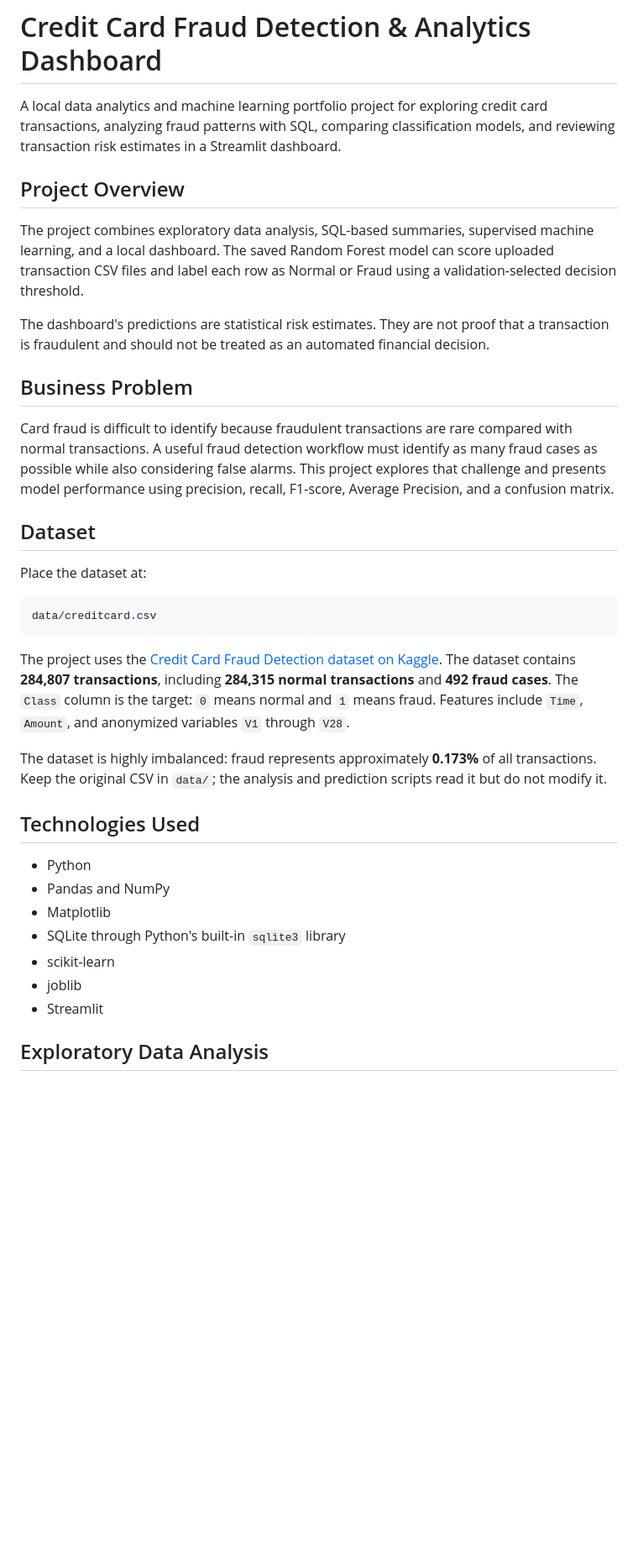
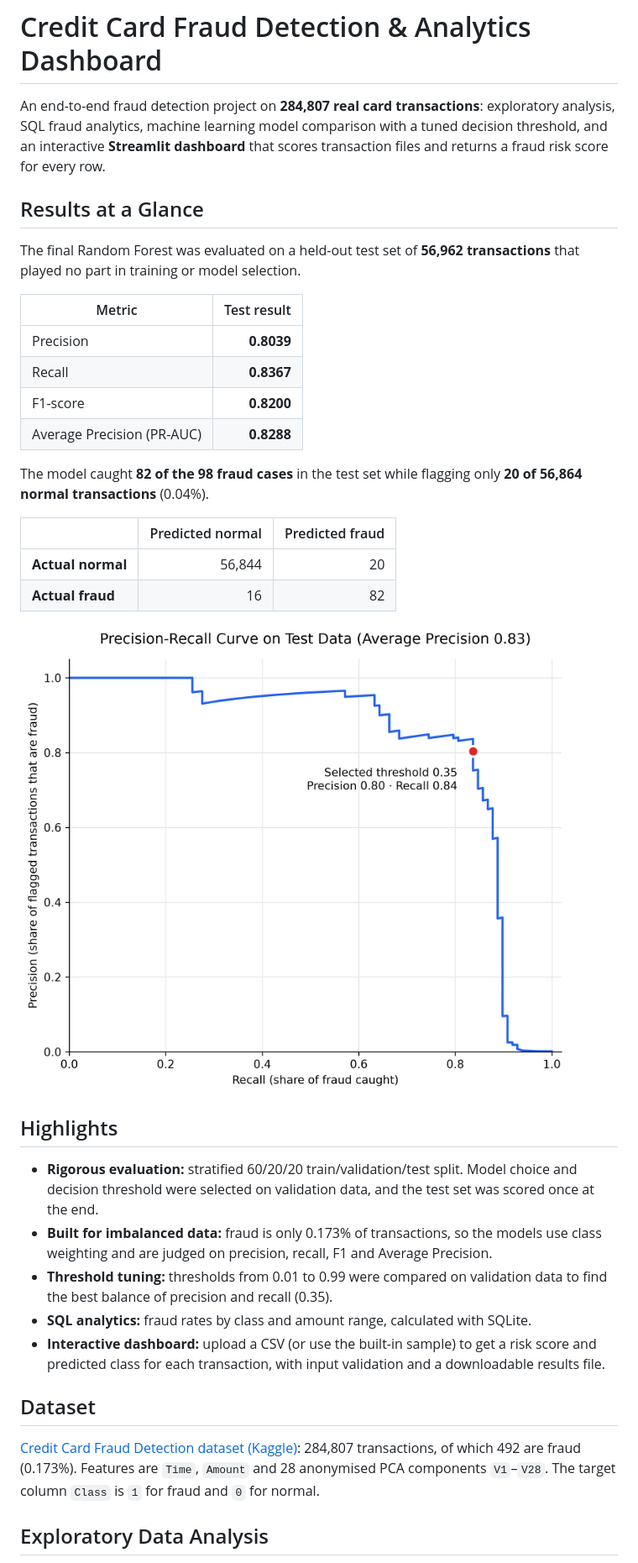
Before and after one commit to GhazalAshraf/Credit_Card_Fraud_Project, a Markdown page: README.md, the part around one of its changes. Shown at 84% size. Rendered like a GitHub page; pictures changed too: charts/precision_recall_curve.png (added); blank space fills up the shorter version.

````diff
--- a/README.md
+++ b/README.md
@@ -1,57 +1,54 @@
 # Credit Card Fraud Detection & Analytics Dashboard
 
-A local data analytics and machine learning portfolio project for exploring
-credit card transactions, analyzing fraud patterns with SQL, comparing
-classification models, and reviewing transaction risk estimates in a Streamlit
-dashboard.
+An end-to-end fraud detection project on **284,807 real card transactions**:
+exploratory analysis, SQL fraud analytics, machine learning model comparison
+with a tuned decision threshold, and an interactive **Streamlit dashboard**
+that scores transaction files and returns a fraud risk score for every row.
 
-## Project Overview
+## Results at a Glance
 
-The project combines exploratory data analysis, SQL-based summaries, supervised
-machine learning, and a local dashboard. The saved Random Forest model can score
-uploaded transaction CSV files and label each row as Normal or Fraud using a
-validation-selected decision threshold.
+The final Random Forest was evaluated on a held-out test set of **56,962
+transactions** that played no part in training or model selection.
 
-The dashboard's predictions are statistical risk estimates. They are not proof
-that a transaction is fraudulent and should not be treated as an automated
-financial decision.
+| Metric | Test result |
+|---|---:|
+| Precision | **0.8039** |
+| Recall | **0.8367** |
+| F1-score | **0.8200** |
+| Average Precision (PR-AUC) | **0.8288** |
 
-## Business Problem
+The model caught **82 of the 98 fraud cases** in the test set while flagging
+only **20 of 56,864 normal transactions** (0.04%).
 
-Card fraud is difficult to identify because fraudulent transactions are rare
-compared with normal transactions. A useful fraud detection workflow must
-identify as many fraud cases as possible while also considering false alarms.
-This project explores that challenge and presents model performance using
-precision, recall, F1-score, Average Precision, and a confusion matrix.
+| | Predicted normal | Predicted fraud |
+|---|---:|---:|
+| **Actual normal** | 56,844 | 20 |
+| **Actual fraud** | 16 | 82 |
+
+![Precision-recall curve on test data](charts/precision_recall_curve.png)
+
+## Highlights
+
+- **Rigorous evaluation:** stratified 60/20/20 train/validation/test split.
+  Model choice and decision threshold were selected on validation data, and
+  the test set was scored once at the end.
+- **Built for imbalanced data:** fraud is only 0.173% of transactions, so the
+  models use class weighting and are judged on precision, recall, F1 and
+  Average Precision.
+- **Threshold tuning:** thresholds from 0.01 to 0.99 were compared on
+  validation data to find the best balance of precision and recall (0.35).
+- **SQL analytics:** fraud rates by class and amount range, calculated with
+  SQLite.
+- **Interactive dashboard:** upload a CSV (or use the built-in sample) to get
+  a risk score and predicted class for each transaction, with input
+  validation and a downloadable results file.
 
 ## Dataset
 
-Place the dataset at:
-
-```text
-data/creditcard.csv
-```
-
-The project uses the
-[Credit Card Fraud Detection dataset on Kaggle](https://www.kaggle.com/datasets/mlg-ulb/creditcardfraud).
-The dataset contains **284,807 transactions**, including **284,315 normal
-transactions** and **492 fraud cases**. The `Class` column is the target:
-`0` means normal and `1` means fraud. Features include `Time`, `Amount`, and
-anonymized variables `V1` through `V28`.
-
-The dataset is highly imbalanced: fraud represents approximately **0.173%** of
-all transactions. Keep the original CSV in `data/`; the analysis and prediction
-scripts read it but do not modify it.
-
-## Technologies Used
-
-- Python
-- Pandas and NumPy
-- Matplotlib
-- SQLite through Python's built-in `sqlite3` library
-- scikit-learn
-- joblib
-- Streamlit
+[Credit Card Fraud Detection dataset (Kaggle)](https://www.kaggle.com/datasets/mlg-ulb/creditcardfraud):
+284,807 transactions, of which 492 are fraud (0.173%). Features are `Time`,
+`Amount` and 28 anonymised PCA components `V1`–`V28`. The target column
+`Class` is `1` for fraud and `0` for normal.
 
 ## Exploratory Data Analysis
 
````
Also changed, not shown: other parts of README.md (+104 -196 lines), charts/amount_distribution.png, charts/confusion_matrix.png (added), charts/feature_importance.png (added), charts/fraud_distribution.png, charts/time_distribution.png, 13 other files.
